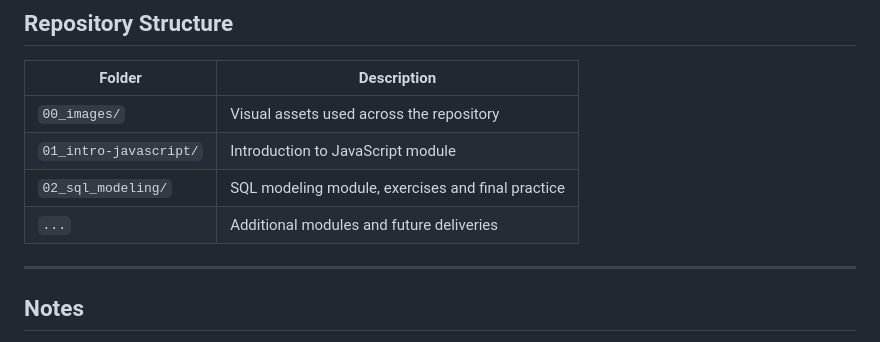
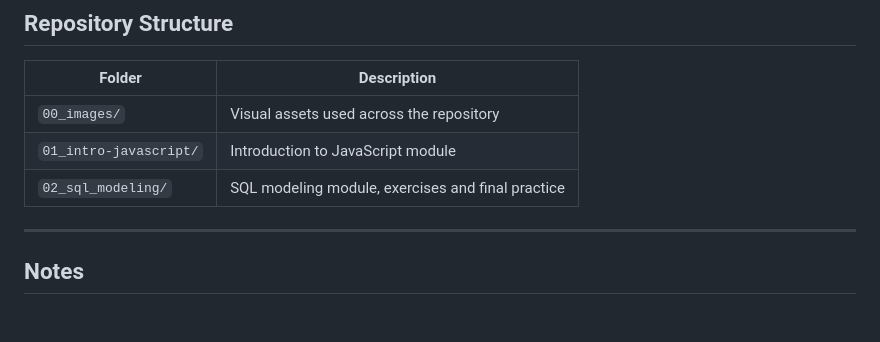
Before and after one commit to Robertogag/KeepCoding-Bootcamp-Desarrollo-Web-Edicion-XX, a Markdown page: README.md, the part around the change. Rendered like a GitHub page; blank space fills up the shorter version.

Commit message:
Update README to remove additional modules placeholder
Removed placeholder for additional modules in the README.

```diff
--- a/README.md
+++ b/README.md
@@ -105,7 +105,6 @@ The goal is not only to store final results, but also to reflect a clear technic
 | `00_images/` | Visual assets used across the repository |
 | `01_intro-javascript/` | Introduction to JavaScript module |
 | `02_sql_modeling/` | SQL modeling module, exercises and final practice |
-| `...` | Additional modules and future deliveries |
 
 ---
 
```
